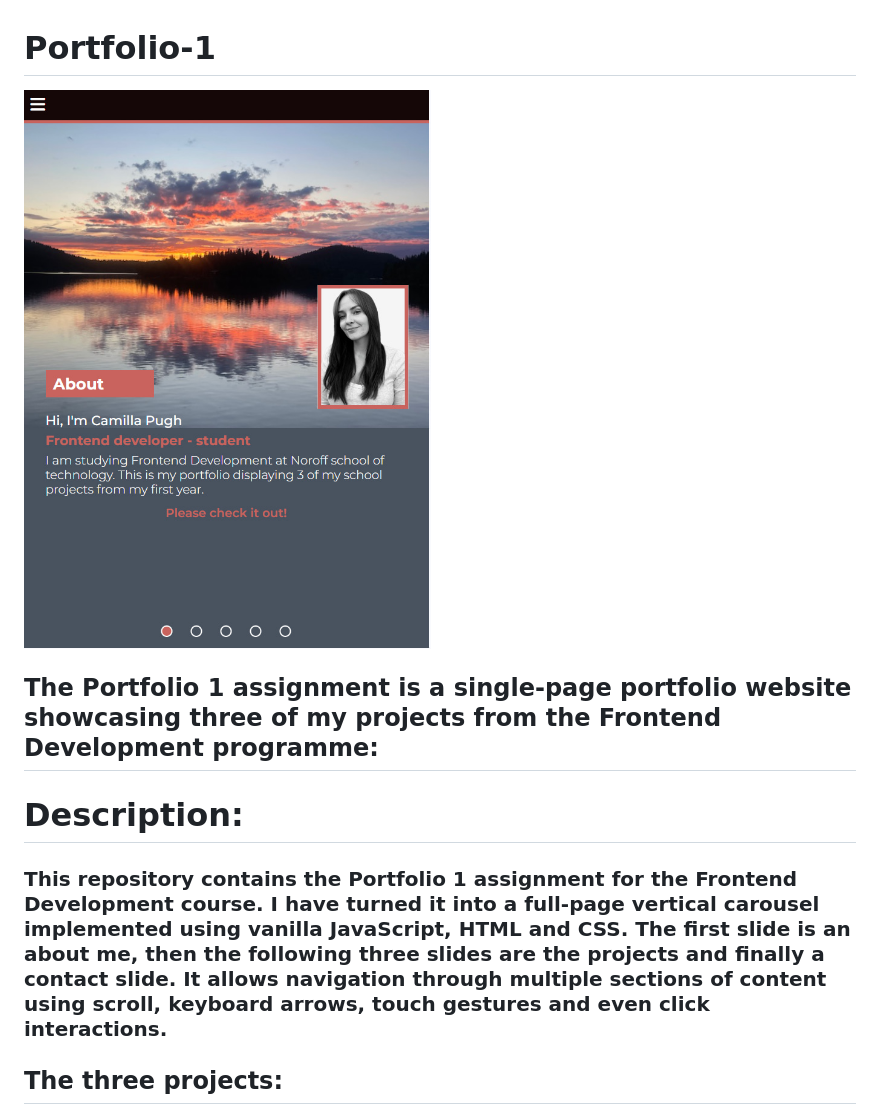
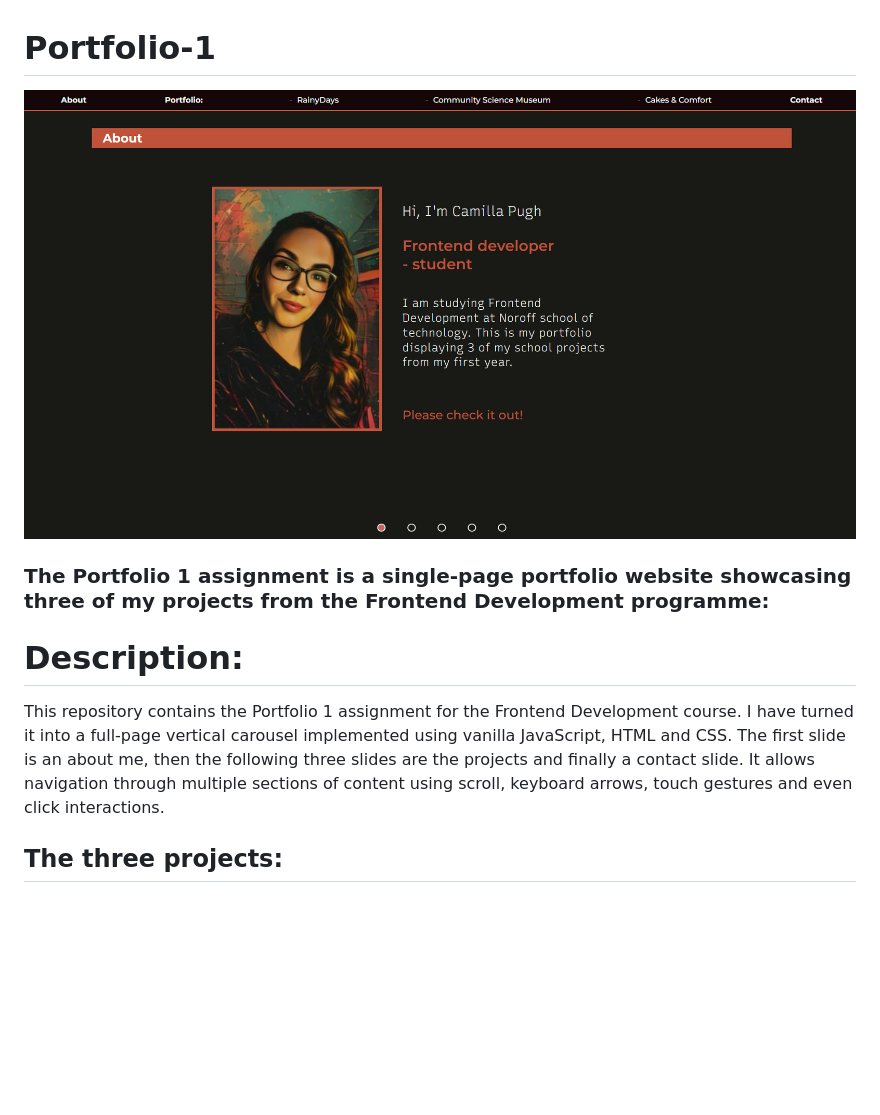
Before and after one commit to camiP89/Portfolio-1, a Markdown page: README.md, the part around the change. GitHub-like rendering; pictures changed too: assets/Screenshot2025-06-04211316-portfolio.jpg (deleted), assets/Screenshot2025-06-07122309about.jpg (added); blank space fills up the shorter version.

Commit message:
Removed image from about section. wrapped the paragraphs in a div for styling. Replaced profile image. Updated README.md. Added grid to about section.

```diff
--- a/README.md
+++ b/README.md
@@ -1,13 +1,13 @@
 # Portfolio-1
 
-![A screenshot of the homepage of my portfolio-1 project](/assets/Screenshot2025-06-04211316-portfolio.jpg)
+![A screenshot of the homepage of my portfolio-1 project](assets/Screenshot2025-06-07122309about.jpg)
 
 
-## The Portfolio 1 assignment is a single-page portfolio website showcasing three of my projects from the Frontend Development programme:
+### The Portfolio 1 assignment is a single-page portfolio website showcasing three of my projects from the Frontend Development programme:
 
 # Description:
 
-### This repository contains the Portfolio 1 assignment for the Frontend Development course. I have turned it into a full-page vertical carousel implemented using vanilla JavaScript, HTML and CSS. The first slide is an about me, then the following three slides are the projects and finally a contact slide. It allows navigation through multiple sections of content using scroll, keyboard arrows, touch gestures and even click interactions.
+ This repository contains the Portfolio 1 assignment for the Frontend Development course. I have turned it into a full-page vertical carousel implemented using vanilla JavaScript, HTML and CSS. The first slide is an about me, then the following three slides are the projects and finally a contact slide. It allows navigation through multiple sections of content using scroll, keyboard arrows, touch gestures and even click interactions.
 
 ## The three projects:
 
```
Also changed, not shown: assets/profilepicture.jpeg (added), 3 other files.
